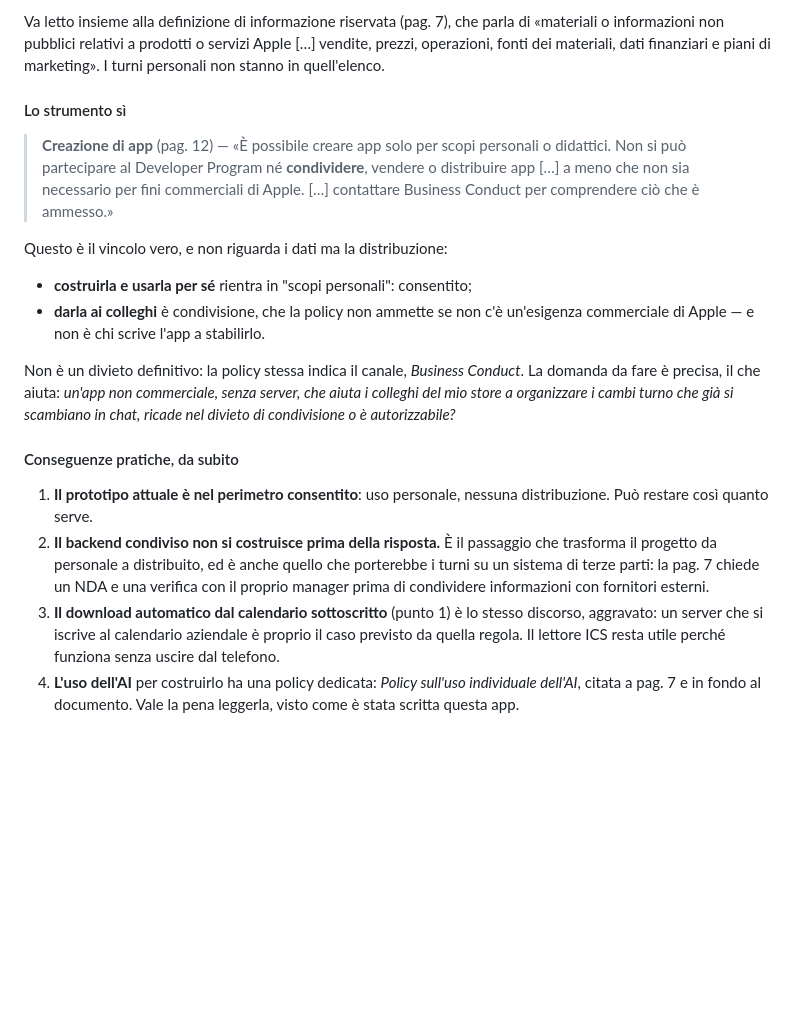
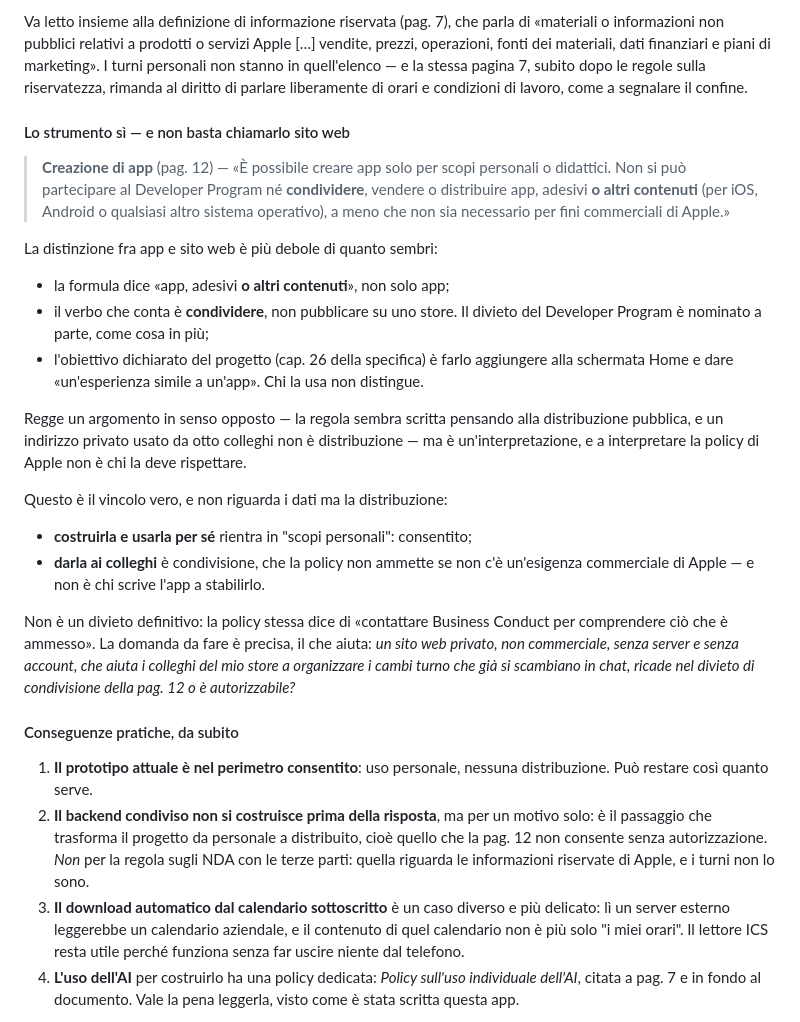
Before and after one commit to 8BitStudios-dev/Liberty-Shift, a Markdown page: docs/05-decisioni-aperte.md, the part around the change. Rendered like a GitHub page; blank space fills up the shorter version.

Commit message:
Correzione sul capitolo 27: la regola degli NDA non c'entra con i turni
Avevo scritto che il backend condiviso ricadeva anche nella regola di
pag. 7 sulla divulgazione a terze parti, quella che chiede un NDA e la
verifica col manager. Sbagliato: quella regola parla di "informazioni
riservate di Apple", e la pag. 5 stabilisce che gli orari non lo sono.
Le due cose non si sommano.

Resta un motivo solo per non costruire il backend prima di aver chiesto:
la pag. 12, che non consente di condividere quello che si crea. Il caso
del calendario sottoscritto e' diverso e piu' delicato, perche' li' un
server esterno leggerebbe un calendario aziendale il cui contenuto non e'
piu' soltanto "i miei orari".

Aggiunta la citazione completa della pag. 12 e perche' la distinzione fra
app e sito web regge poco: la formula e' "app, adesivi o altri contenuti"
e il verbo che conta e' condividere, non pubblicare su uno store.

```diff
--- a/docs/05-decisioni-aperte.md
+++ b/docs/05-decisioni-aperte.md
@@ -60,14 +60,30 @@ WhatsApp già fa.
 Va letto insieme alla definizione di informazione riservata (pag. 7), che parla
 di «materiali o informazioni non pubblici relativi a prodotti o servizi Apple
 […] vendite, prezzi, operazioni, fonti dei materiali, dati finanziari e piani di
-marketing». I turni personali non stanno in quell'elenco.
+marketing». I turni personali non stanno in quell'elenco — e la stessa pagina 7,
+subito dopo le regole sulla riservatezza, rimanda al diritto di parlare
+liberamente di orari e condizioni di lavoro, come a segnalare il confine.
 
-#### Lo strumento sì
+#### Lo strumento sì — e non basta chiamarlo sito web
 > **Creazione di app** (pag. 12) — «È possibile creare app solo per scopi
 > personali o didattici. Non si può partecipare al Developer Program né
-> **condividere**, vendere o distribuire app […] a meno che non sia necessario
-> per fini commerciali di Apple. […] contattare Business Conduct per comprendere
-> ciò che è ammesso.»
+> **condividere**, vendere o distribuire app, adesivi **o altri contenuti** (per
+> iOS, Android o qualsiasi altro sistema operativo), a meno che non sia
+> necessario per fini commerciali di Apple.»
+
+La distinzione fra app e sito web è più debole di quanto sembri:
+
+- la formula dice «app, adesivi **o altri contenuti**», non solo app;
+- il verbo che conta è **condividere**, non pubblicare su uno store. Il divieto
+  del Developer Program è nominato a parte, come cosa in più;
+- l'obiettivo dichiarato del progetto (cap. 26 della specifica) è farlo
+  aggiungere alla schermata Home e dare «un'esperienza simile a un'app». Chi la
+  usa non distingue.
+
+Regge un argomento in senso opposto — la regola sembra scritta pensando alla
+distribuzione pubblica, e un indirizzo privato usato da otto colleghi non è
+distribuzione — ma è un'interpretazione, e a interpretare la policy di Apple
+non è chi la deve rispettare.
 
 Questo è il vincolo vero, e non riguarda i dati ma la distribuzione:
 
@@ -75,24 +91,24 @@ Questo è il vincolo vero, e non riguarda i dati ma la distribuzione:
 - **darla ai colleghi** è condivisione, che la policy non ammette se non c'è
   un'esigenza commerciale di Apple — e non è chi scrive l'app a stabilirlo.
 
-Non è un divieto definitivo: la policy stessa indica il canale, *Business
-Conduct*. La domanda da fare è precisa, il che aiuta: *un'app non commerciale,
-senza server, che aiuta i colleghi del mio store a organizzare i cambi turno
-che già si scambiano in chat, ricade nel divieto di condivisione o è
-autorizzabile?*
+Non è un divieto definitivo: la policy stessa dice di «contattare Business
+Conduct per comprendere ciò che è ammesso». La domanda da fare è precisa, il che
+aiuta: *un sito web privato, non commerciale, senza server e senza account, che
+aiuta i colleghi del mio store a organizzare i cambi turno che già si scambiano
+in chat, ricade nel divieto di condivisione della pag. 12 o è autorizzabile?*
 
 #### Conseguenze pratiche, da subito
 1. **Il prototipo attuale è nel perimetro consentito**: uso personale, nessuna
    distribuzione. Può restare così quanto serve.
-2. **Il backend condiviso non si costruisce prima della risposta.** È il
-   passaggio che trasforma il progetto da personale a distribuito, ed è anche
-   quello che porterebbe i turni su un sistema di terze parti: la pag. 7 chiede
-   un NDA e una verifica con il proprio manager prima di condividere
-   informazioni con fornitori esterni.
-3. **Il download automatico dal calendario sottoscritto** (punto 1) è lo stesso
-   discorso, aggravato: un server che si iscrive al calendario aziendale è
-   proprio il caso previsto da quella regola. Il lettore ICS resta utile perché
-   funziona senza uscire dal telefono.
+2. **Il backend condiviso non si costruisce prima della risposta**, ma per un
+   motivo solo: è il passaggio che trasforma il progetto da personale a
+   distribuito, cioè quello che la pag. 12 non consente senza autorizzazione.
+   *Non* per la regola sugli NDA con le terze parti: quella riguarda le
+   informazioni riservate di Apple, e i turni non lo sono.
+3. **Il download automatico dal calendario sottoscritto** è un caso diverso e
+   più delicato: lì un server esterno leggerebbe un calendario aziendale, e il
+   contenuto di quel calendario non è più solo "i miei orari". Il lettore ICS
+   resta utile perché funziona senza far uscire niente dal telefono.
 4. **L'uso dell'AI** per costruirlo ha una policy dedicata: *Policy sull'uso
    individuale dell'AI*, citata a pag. 7 e in fondo al documento. Vale la pena
    leggerla, visto come è stata scritta questa app.
```
Also changed, not shown: README.md (+7 -6 lines).
